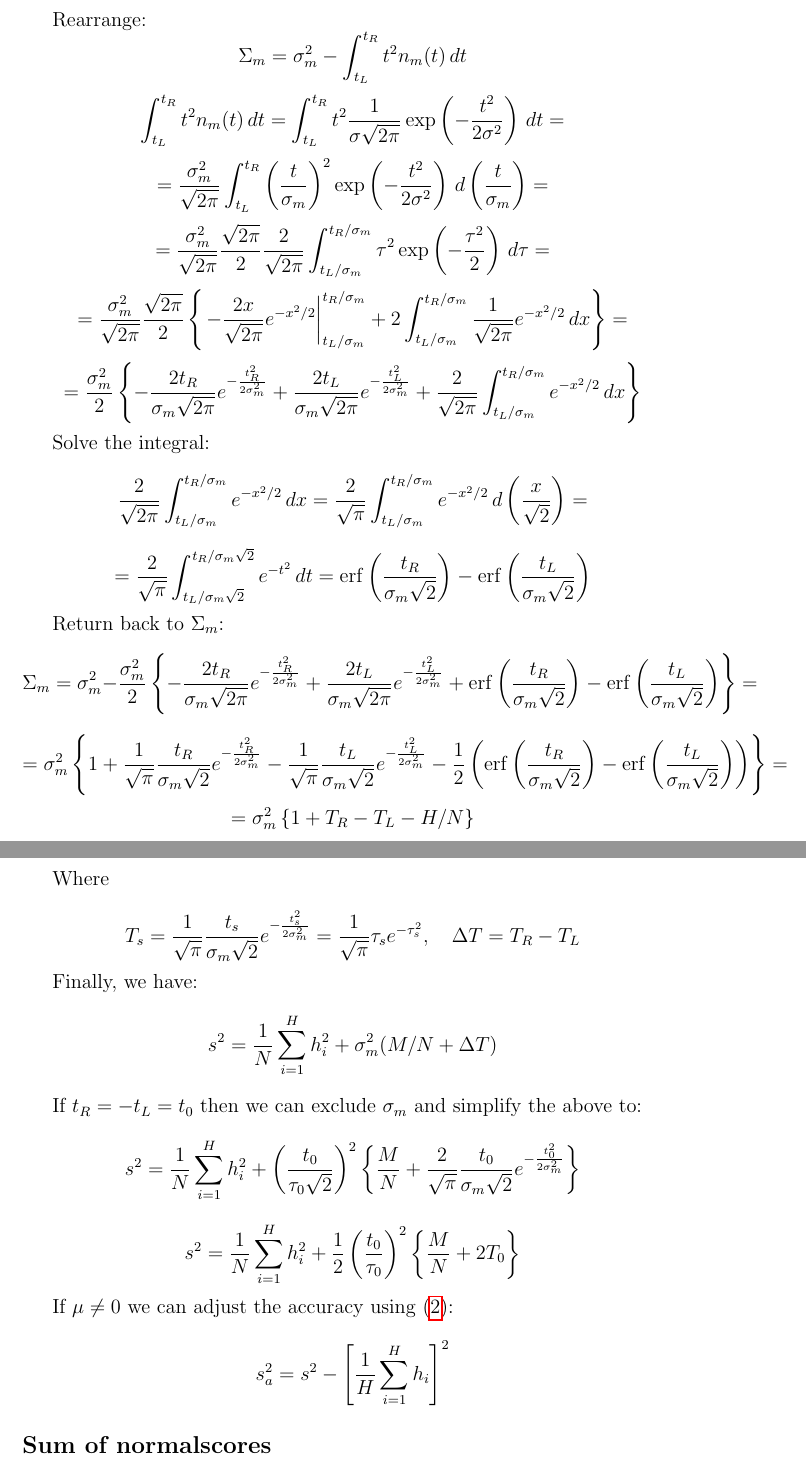
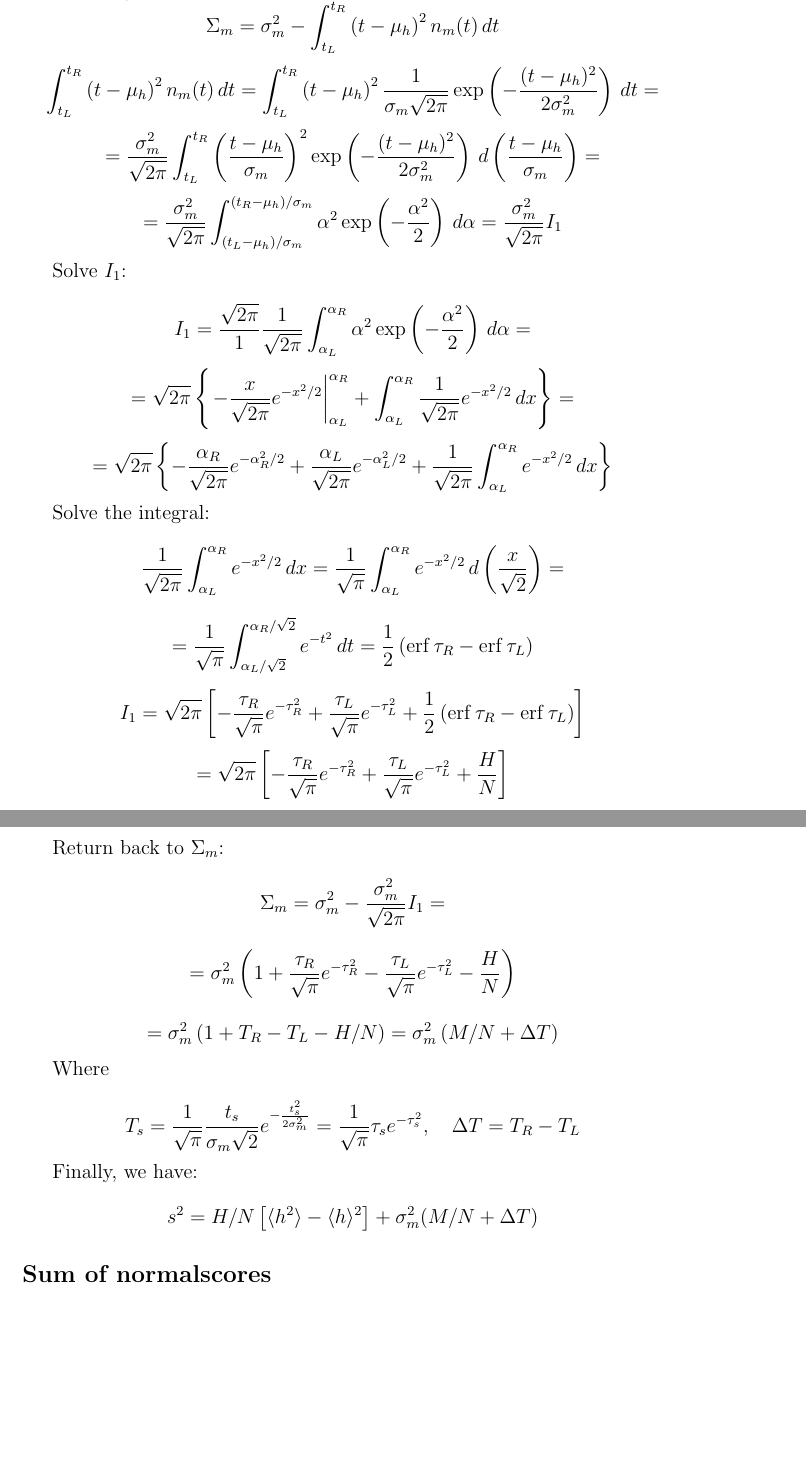
Before and after one commit to semyon422/libchart, a LaTeX document (libchart/normalscore.tex): two parts of pages 3 and 4 of 4, joined at a grey line, cut at the place of the change, the shorter picture padded with empty space. Compiled offline with pdfLaTeX.

Commit message:
Normalscore v3

```diff
--- a/libchart/normalscore.tex
+++ b/libchart/normalscore.tex
@@ -127,94 +131,117 @@ Define \( \sigma_m \) using \(\Sigma_m\) \eqref{eq:def_Sigma_m} and \eqref{eq:de
 
 Rearrange:
 \[
-\Sigma_m = \sigma_m^2 - \int_{t_L}^{t_R} t^2 n_m(t) \,dt
+\Sigma_m = \sigma_m^2 - \int_{t_L}^{t_R} \left( t - \mu_h \right)^2 n_m(t) \,dt
 \]
 \[
-\int_{t_L}^{t_R} t^2 n_m(t) \,dt =
-\int_{t_L}^{t_R} t^2 \frac{1}{\sigma\sqrt{2 \pi }} \exp\left(-\frac{t^2}{2\sigma^2} \right) \,dt =
+\int_{t_L}^{t_R} \left( t - \mu_h \right)^2 n_m(t) \,dt =
+\int_{t_L}^{t_R} \left( t - \mu_h \right)^2 \frac{1}{\sigma_m\sqrt{2 \pi }} \exp\left(-\frac{(t - \mu_h)^2}{2\sigma_m^2} \right) \,dt =
 \]
 \[
     = \frac{\sigma_m^2}{\sqrt{2\pi}}
     \int_{t_L}^{t_R}
-    \left(\frac{t}{\sigma_m}\right)^2
-    \exp\left(-\frac{t^2}{2\sigma^2} \right)
-    \,d\left(\frac{t}{\sigma_m}\right) =
+    \left(\frac{t - \mu_h}{\sigma_m}\right)^2
+    \exp\left(-\frac{(t - \mu_h)^2}{2\sigma_m^2} \right)
+    \,d\left(\frac{t - \mu_h}{\sigma_m}\right) =
 \]
 \[
     = \frac{\sigma_m^2}{\sqrt{2\pi}}
-    \frac{\sqrt{2\pi}}{2}
-    \frac{2}{\sqrt{2\pi}}
-    \int_{t_L/\sigma_m}^{t_R/\sigma_m}
-    \tau^2
-    \exp\left(-\frac{\tau^2}{2} \right)
-    \,d\tau =
+    \int_{(t_L - \mu_h)/\sigma_m}^{(t_R - \mu_h)/\sigma_m}
+    \alpha^2
+    \exp\left(-\frac{\alpha^2}{2} \right)
+    \,d\alpha = \frac{\sigma_m^2}{\sqrt{2\pi}} I_1
+\]
+
+Solve \(I_1\):
+
+\[
+    I_1 =
+    \frac{\sqrt{2\pi}}{1}
+    \frac{1}{\sqrt{2\pi}}
+    \int_{\alpha_L}^{\alpha_R}
+    \alpha^2
+    \exp\left(-\frac{\alpha^2}{2} \right)
+    \,d\alpha =
 \]
 \[
-    = \frac{\sigma_m^2}{\sqrt{2\pi}}
-    \frac{\sqrt{2\pi}}{2}
+    = \sqrt{2\pi}
     \left\{
         \left.
-        -\frac{2x}{\sqrt{2\pi}} e^{-x^2/2}
-        \right|_{t_L/\sigma_m}^{t_R/\sigma_m} +
-        2 \int_{t_L/\sigma_m}^{t_R/\sigma_m}
+        -\frac{x}{\sqrt{2\pi}} e^{-x^2/2}
+        \right|_{\alpha_L}^{\alpha_R} +
+        \int_{\alpha_L}^{\alpha_R}
         \frac{1}{\sqrt{2\pi}} e^{-x^2/2} \,dx
     \right\} =
 \]
 \[
-    = \frac{\sigma_m^2}{2}
+    = \sqrt{2\pi}
     \left\{
-        -\frac{2t_R}{\sigma_m\sqrt{2\pi}} e^{-\frac{t_R^2}{2\sigma_m^2}} +
-        \frac{2t_L}{\sigma_m\sqrt{2\pi}} e^{-\frac{t_L^2}{2\sigma_m^2}} +
-        \frac{2}{\sqrt{2\pi}} \int_{t_L/\sigma_m}^{t_R/\sigma_m}
+        -\frac{\alpha_R}{\sqrt{2\pi}} e^{-\alpha_R^2/2} +
+        \frac{\alpha_L}{\sqrt{2\pi}} e^{-\alpha_L^2/2} +
+        \frac{1}{\sqrt{2\pi}} \int_{\alpha_L}^{\alpha_R}
         e^{-x^2/2} \,dx
     \right\}
 \]
 
 Solve the integral:
 \[
-    \frac{2}{\sqrt{2\pi}} \int_{t_L/\sigma_m}^{t_R/\sigma_m}
+    \frac{1}{\sqrt{2\pi}} \int_{\alpha_L}^{\alpha_R}
     e^{-x^2/2} \,dx =
-    \frac{2}{\sqrt{\pi}} \int_{t_L/\sigma_m}^{t_R/\sigma_m}
+    \frac{1}{\sqrt{\pi}} \int_{\alpha_L}^{\alpha_R}
     e^{-x^2/2} \,d\left(\frac{x}{\sqrt{2}}\right) =
 \]
 \[
-    = \frac{2}{\sqrt{\pi}} \int_{t_L/\sigma_m\sqrt{2}}^{t_R/\sigma_m\sqrt{2}}
+    = \frac{1}{\sqrt{\pi}} \int_{\alpha_L/\sqrt{2}}^{\alpha_R/\sqrt{2}}
     e^{-t^2} \,dt =
-    \operatorname{erf} \left(\frac{t_R}{\sigma_m\sqrt{2}}\right) -
-    \operatorname{erf} \left(\frac{t_L}{\sigma_m\sqrt{2}}\right)
+    \frac{1}{2} \left(
+    \operatorname{erf} \tau_R -
+    \operatorname{erf} \tau_L
+    \right)
+\]
+
+\[
+    I_1 = \sqrt{2\pi}
+    \left[
+        -\frac{\tau_R}{\sqrt{\pi}} e^{-\tau_R^2} +
+        \frac{\tau_L}{\sqrt{\pi}} e^{-\tau_L^2} +
+        \frac{1}{2} \left(
+        \operatorname{erf} \tau_R -
+        \operatorname{erf} \tau_L
+        \right)
+    \right]
+\]
+\[
+    = \sqrt{2\pi}
+    \left[
+        -\frac{\tau_R}{\sqrt{\pi}} e^{-\tau_R^2} +
+        \frac{\tau_L}{\sqrt{\pi}} e^{-\tau_L^2} +
+        \frac{H}{N}
+    \right]
 \]
 
 Return back to \(\Sigma_m\):
 \[
-\Sigma_m = \sigma_m^2 -
-\frac{\sigma_m^2}{2}
-\left\{
-    -\frac{2t_R}{\sigma_m\sqrt{2\pi}} e^{-\frac{t_R^2}{2\sigma_m^2}} +
-    \frac{2t_L}{\sigma_m\sqrt{2\pi}} e^{-\frac{t_L^2}{2\sigma_m^2}} +
-    \operatorname{erf} \left(\frac{t_R}{\sigma_m\sqrt{2}}\right) -
-    \operatorname{erf} \left(\frac{t_L}{\sigma_m\sqrt{2}}\right)
-\right\} =
+\Sigma_m = \sigma_m^2 - \frac{\sigma_m^2}{\sqrt{2\pi}} I_1 =
 \]
 \[
 = \sigma_m^2
-\left\{
+\left(
     1 +
-    \frac{1}{\sqrt{\pi}} \frac{t_R}{\sigma_m\sqrt{2}} e^{-\frac{t_R^2}{2\sigma_m^2}} -
-    \frac{1}{\sqrt{\pi}} \frac{t_L}{\sigma_m\sqrt{2}} e^{-\frac{t_L^2}{2\sigma_m^2}} -
-    \frac{1}{2} \left(
-        \operatorname{erf} \left(\frac{t_R}{\sigma_m\sqrt{2}}\right) -
-        \operatorname{erf} \left(\frac{t_L}{\sigma_m\sqrt{2}}\right)
-    \right)
-\right\} =
+    \frac{\tau_R}{\sqrt{\pi}} e^{-\tau_R^2} -
+    \frac{\tau_L}{\sqrt{\pi}} e^{-\tau_L^2} -
+    \frac{H}{N}
+\right)
 \]
+
 \[
 = \sigma_m^2
-\left\{
-    1 +
-    T_R -
-    T_L -
-    H / N
-\right\}
+\left(
+    1 + T_R - T_L - H / N
+\right)
+= \sigma_m^2
+\left(
+    M / N + \Delta T
+\right)
 \]
 
 Where
@@ -230,34 +257,10 @@ Where
 Finally, we have:
 \[
 s^2 =
-\frac{1}{N} \sum_{i = 1}^{H} h_i^2 +
+H/N \left[
+    \langle h^2 \rangle - \langle h \rangle^2
+\right] +
 \sigma_m^2 (M / N + \Delta T)
-\]
-
-If \(t_R = -t_L = t_0\) then we can exclude \(\sigma_m\) and simplify the above to:
-\[
-s^2 =
-\frac{1}{N} \sum_{i = 1}^{H} h_i^2 +
-\left(\frac{t_0}{\tau_0\sqrt{2}}\right)^2
-\left\{
-    \frac{M}{N} +
-    \frac{2}{\sqrt{\pi}} \frac{t_0}{\sigma_m\sqrt{2}} e^{-\frac{t_0^2}{2\sigma_m^2}}
-\right\}
-\]
-\[
-s^2 =
-\frac{1}{N} \sum_{i = 1}^{H} h_i^2 +
-\frac{1}{2}
-\left(\frac{t_0}{\tau_0}\right)^2
-\left\{
-    \frac{M}{N} +
-    2 T_0
-\right\}
-\]
-
-If \(\mu \neq 0\) we can adjust the accuracy using \eqref{eq:def_Variance}:
-\[
-s_a^2 = s^2 - \left[ \frac{1}{H} \sum_{i = 1}^{H} h_i \right]^2
 \]
 
 \subsection*{Sum of normalscores}
```
Also changed, not shown: libchart/normalscore3.lua (added, +142 -0 lines), libchart/normalscore3_test.lua (added, +57 -0 lines), libchart/normalscore.tex (52 more changed lines).
